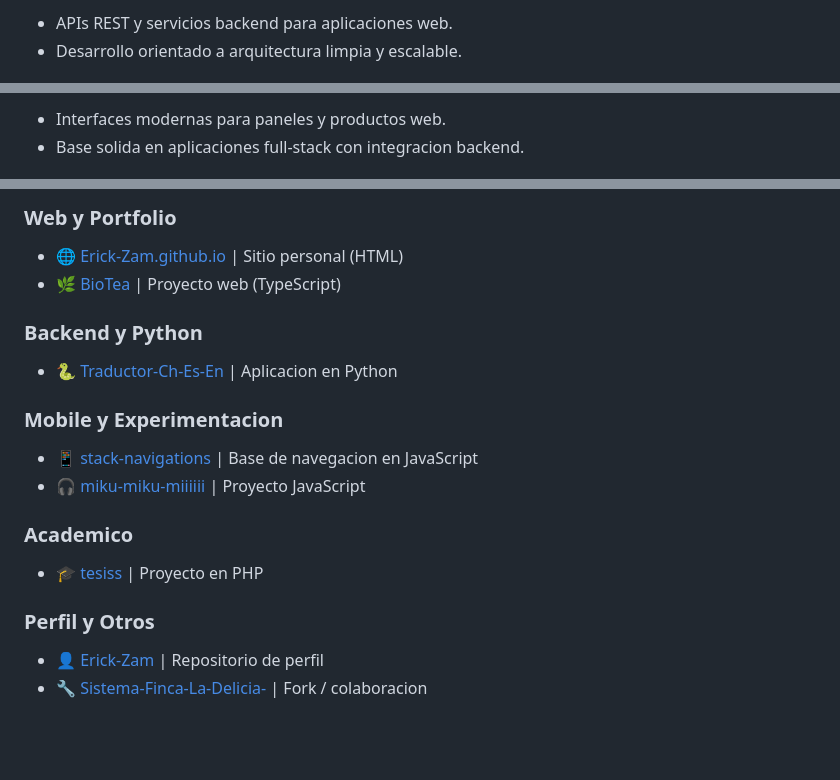
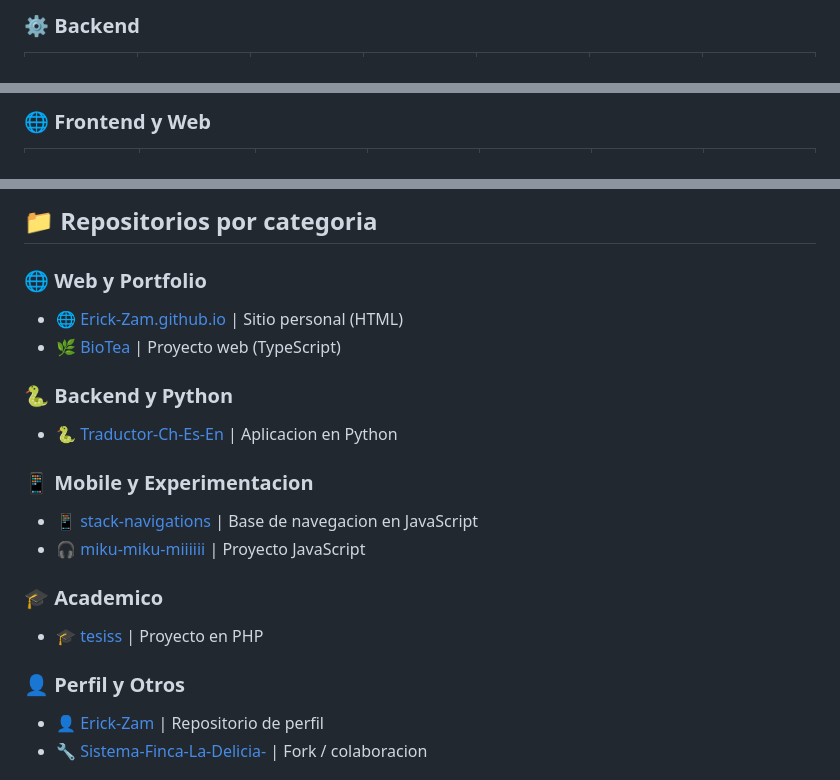
Before and after one commit to Erick-Zam/Erick-Zam, a Markdown page: README.md, 3 parts joined by grey strips. Rendered like a GitHub page; blank space fills up the shorter version.

```diff
--- a/README.md
+++ b/README.md
@@ -19,4 +16,3 @@ Ingeniero en Computacion enfocado en construir soluciones backend y despliegues
 
-- APIs REST y servicios backend para aplicaciones web.
-- Desarrollo orientado a arquitectura limpia y escalable.
+### ⚙️ Backend
 
@@ -27,4 +44,3 @@ Ingeniero en Computacion enfocado en construir soluciones backend y despliegues
 
-- Interfaces modernas para paneles y productos web.
-- Base solida en aplicaciones full-stack con integracion backend.
+### 🌐 Frontend y Web
 
@@ -75,23 +186,25 @@ Ingeniero en Computacion enfocado en construir soluciones backend y despliegues
 
-### Web y Portfolio
+## 📁 Repositorios por categoria
+
+### 🌐 Web y Portfolio
 
 - 🌐 [Erick-Zam.github.io](https://github.com/Erick-Zam/Erick-Zam.github.io) | Sitio personal (HTML)
 - 🌿 [BioTea](https://github.com/Erick-Zam/BioTea) | Proyecto web (TypeScript)
 
-### Backend y Python
+### 🐍 Backend y Python
 
 - 🐍 [Traductor-Ch-Es-En](https://github.com/Erick-Zam/Traductor-Ch-Es-En) | Aplicacion en Python
 
-### Mobile y Experimentacion
+### 📱 Mobile y Experimentacion
 
 - 📱 [stack-navigations](https://github.com/Erick-Zam/stack-navigations) | Base de navegacion en JavaScript
 - 🎧 [miku-miku-miiiiii](https://github.com/Erick-Zam/miku-miku-miiiiii) | Proyecto JavaScript
 
-### Academico
+### 🎓 Academico
 
 - 🎓 [tesiss](https://github.com/Erick-Zam/tesiss) | Proyecto en PHP
 
-### Perfil y Otros
+### 👤 Perfil y Otros
 
 - 👤 [Erick-Zam](https://github.com/Erick-Zam/Erick-Zam) | Repositorio de perfil
 - 🔧 [Sistema-Finca-La-Delicia-](https://github.com/Erick-Zam/Sistema-Finca-La-Delicia-) | Fork / colaboracion
```
Also changed, not shown: other parts of README.md (+144 -31 lines).
